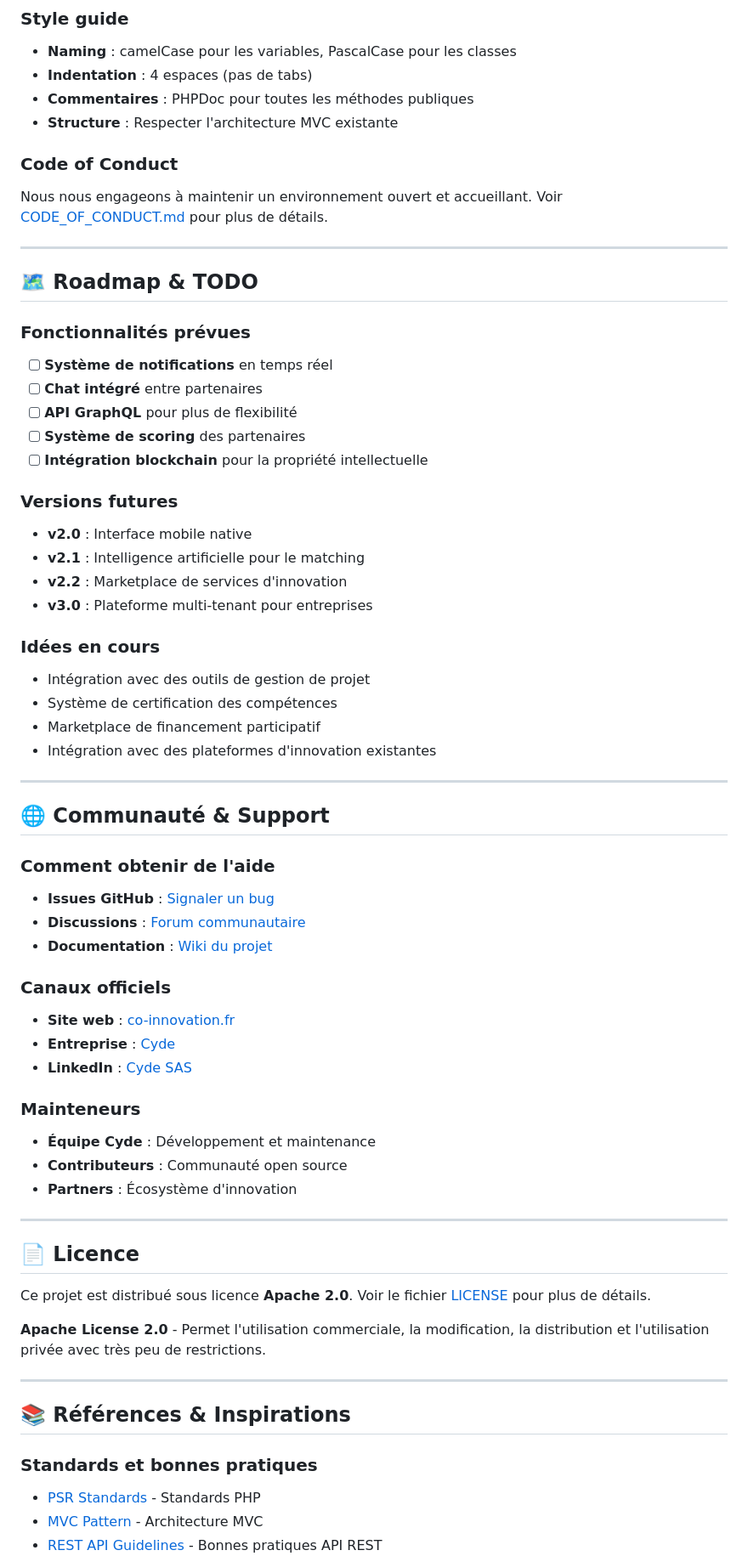
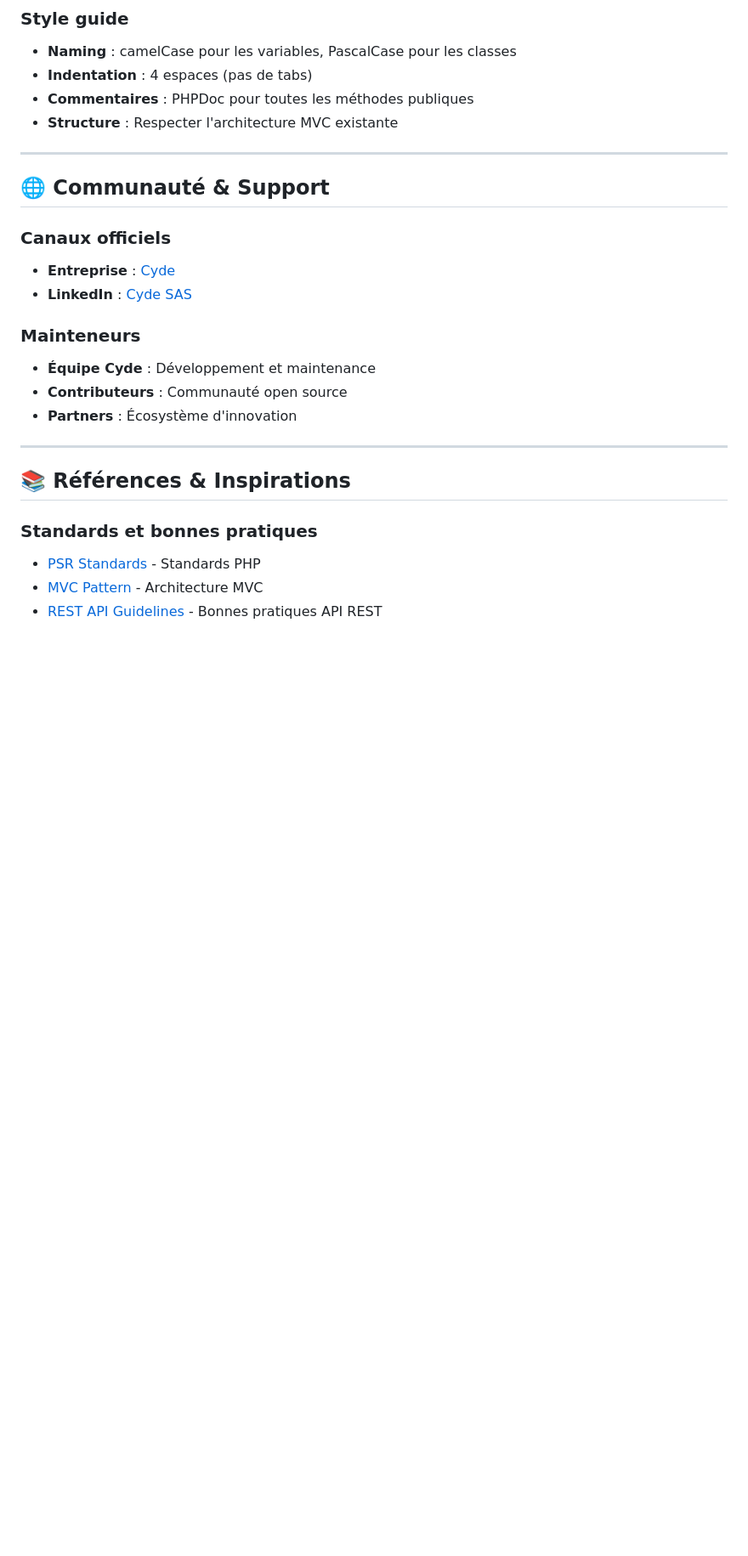
Before and after one commit to cydesas/co-innovation, a Markdown page: README.md, the part around one of its changes. Shown at 85% size. GitHub-like rendering; blank space fills up the shorter version.

```diff
--- a/README.md
+++ b/README.md
@@ -332,49 +332,12 @@ php -l models/*.php
 - **Commentaires** : PHPDoc pour toutes les méthodes publiques
 - **Structure** : Respecter l'architecture MVC existante
 
-### Code of Conduct
-
-Nous nous engageons à maintenir un environnement ouvert et accueillant. Voir [CODE_OF_CONDUCT.md](CODE_OF_CONDUCT.md) pour plus de détails.
-
----
-
-## 🗺️ Roadmap & TODO
-
-### Fonctionnalités prévues
-
-- [ ] **Système de notifications** en temps réel
-- [ ] **Chat intégré** entre partenaires
-- [ ] **API GraphQL** pour plus de flexibilité
-- [ ] **Système de scoring** des partenaires
-- [ ] **Intégration blockchain** pour la propriété intellectuelle
-
-### Versions futures
-
-- **v2.0** : Interface mobile native
-- **v2.1** : Intelligence artificielle pour le matching
-- **v2.2** : Marketplace de services d'innovation
-- **v3.0** : Plateforme multi-tenant pour entreprises
-
-### Idées en cours
-
-- Intégration avec des outils de gestion de projet
-- Système de certification des compétences
-- Marketplace de financement participatif
-- Intégration avec des plateformes d'innovation existantes
-
 ---
 
 ## 🌐 Communauté & Support
 
-### Comment obtenir de l'aide
-
-- **Issues GitHub** : [Signaler un bug](https://github.com/votre-username/co-innovation/issues)
-- **Discussions** : [Forum communautaire](https://github.com/votre-username/co-innovation/discussions)
-- **Documentation** : [Wiki du projet](https://github.com/votre-username/co-innovation/wiki)
-
 ### Canaux officiels
 
-- **Site web** : [co-innovation.fr](https://co-innovation.fr)
 - **Entreprise** : [Cyde](https://cyde.fr)
 - **LinkedIn** : [Cyde SAS](https://www.linkedin.com/company/cyde-sas/)
 
@@ -386,14 +349,6 @@ Nous nous engageons à maintenir un environnement ouvert et accueillant. Voir [C
 
 ---
 
-## 📄 Licence
-
-Ce projet est distribué sous licence **Apache 2.0**. Voir le fichier [LICENSE](LICENSE) pour plus de détails.
-
-**Apache License 2.0** - Permet l'utilisation commerciale, la modification, la distribution et l'utilisation privée avec très peu de restrictions.
-
----
-
 ## 📚 Références & Inspirations
 
 ### Standards et bonnes pratiques
```
Also changed, not shown: other parts of README.md (+1 -7 lines).
